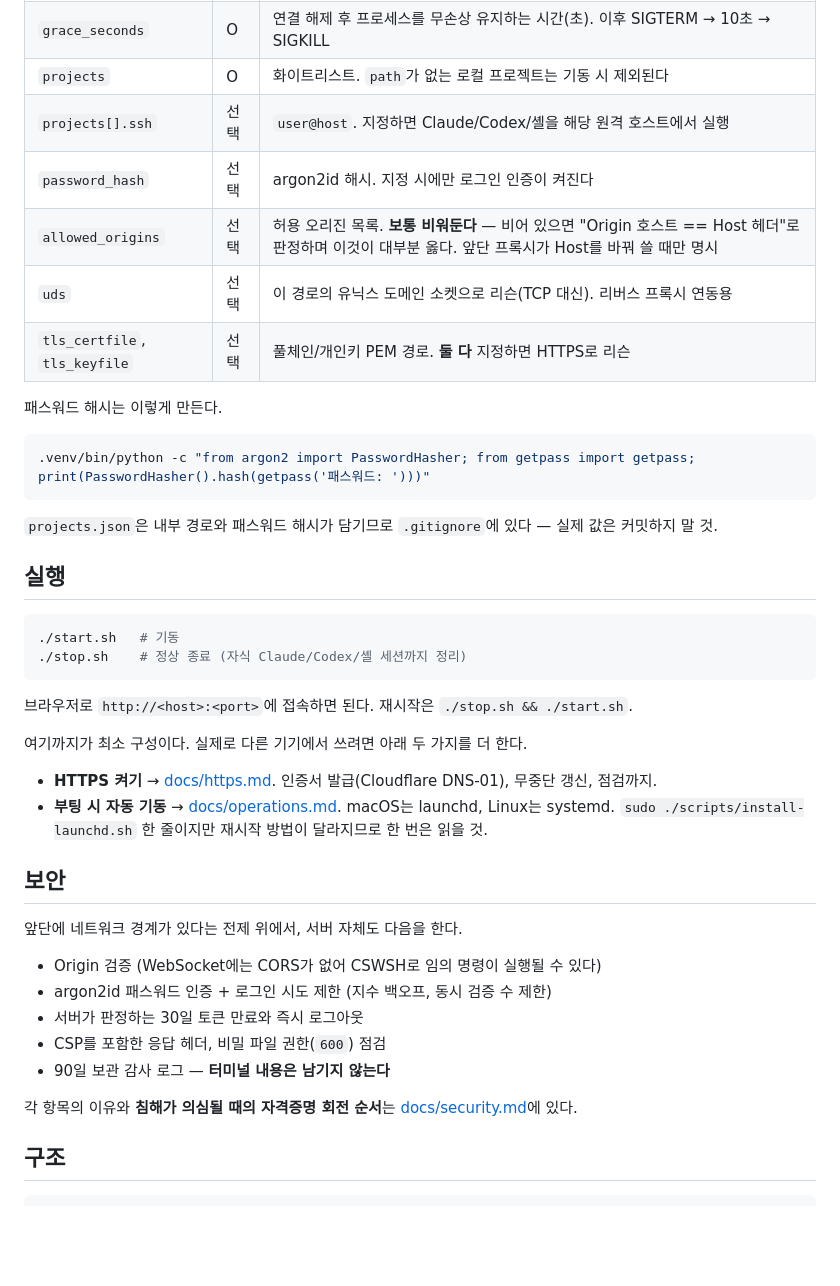
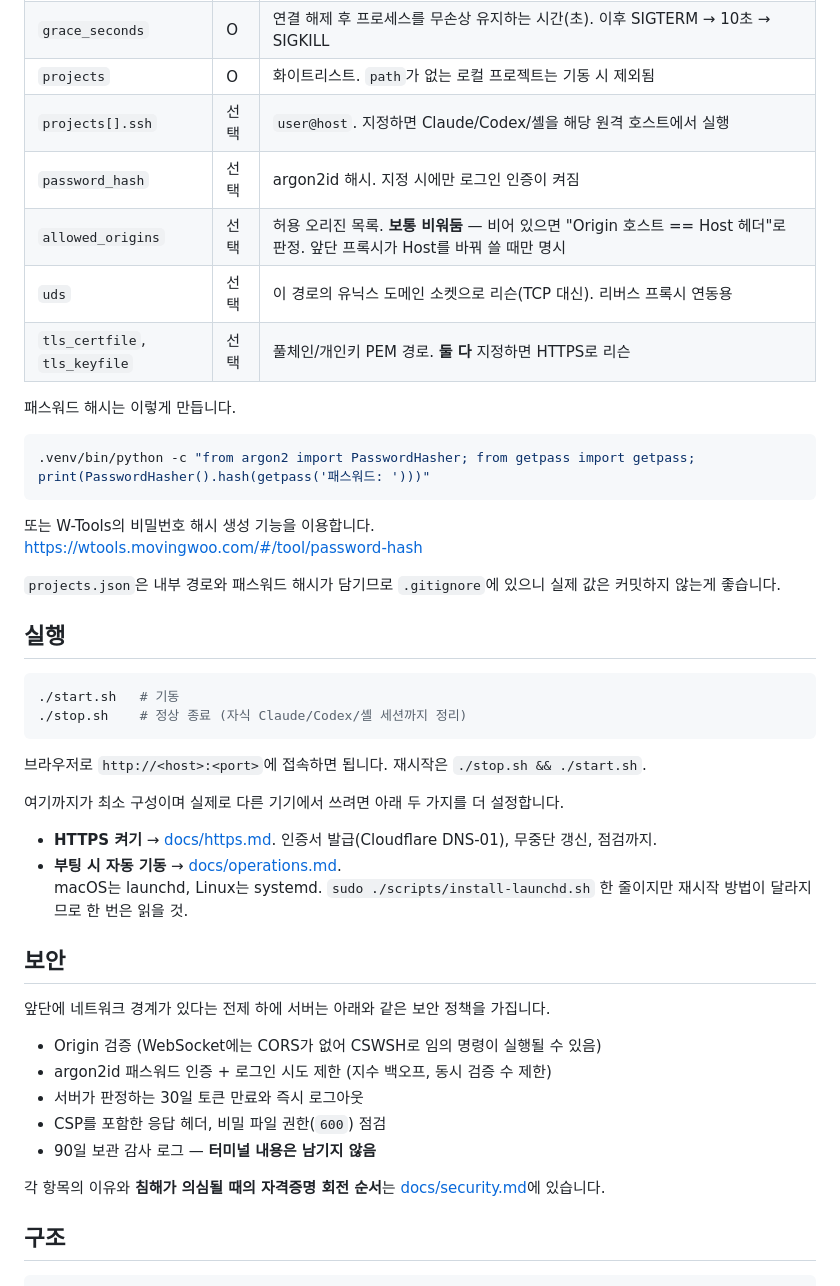
Before and after one commit to movingwoo/wterm, a Markdown page: README.md, the part around one of its changes. Drawn GitHub-style; blank space fills up the shorter version.

````diff
--- a/README.md
+++ b/README.md
@@ -62,21 +58,23 @@ cp projects.example.json projects.json
 | --- | --- | --- |
 | `host`, `port` | O | 바인딩 주소. **반드시 내부 IP(기본 `127.0.0.1`)로 유지**할 것. 앞단 프록시 없이 다른 기기에서 접속한다면 루프백이 아니라 그 기기들이 닿을 수 있는 내부 주소(예: 테일넷 IP) |
 | `grace_seconds` | O | 연결 해제 후 프로세스를 무손상 유지하는 시간(초). 이후 SIGTERM → 10초 → SIGKILL |
-| `projects` | O | 화이트리스트. `path`가 없는 로컬 프로젝트는 기동 시 제외된다 |
+| `projects` | O | 화이트리스트. `path`가 없는 로컬 프로젝트는 기동 시 제외됨 |
 | `projects[].ssh` | 선택 | `user@host`. 지정하면 Claude/Codex/셸을 해당 원격 호스트에서 실행 |
-| `password_hash` | 선택 | argon2id 해시. 지정 시에만 로그인 인증이 켜진다 |
-| `allowed_origins` | 선택 | 허용 오리진 목록. **보통 비워둔다** — 비어 있으면 "Origin 호스트 == Host 헤더"로 판정하며 이것이 대부분 옳다. 앞단 프록시가 Host를 바꿔 쓸 때만 명시 |
+| `password_hash` | 선택 | argon2id 해시. 지정 시에만 로그인 인증이 켜짐 |
+| `allowed_origins` | 선택 | 허용 오리진 목록. **보통 비워둠** — 비어 있으면 "Origin 호스트 == Host 헤더"로 판정. 앞단 프록시가 Host를 바꿔 쓸 때만 명시 |
 | `uds` | 선택 | 이 경로의 유닉스 도메인 소켓으로 리슨(TCP 대신). 리버스 프록시 연동용 |
 | `tls_certfile`, `tls_keyfile` | 선택 | 풀체인/개인키 PEM 경로. **둘 다** 지정하면 HTTPS로 리슨 |
 
-패스워드 해시는 이렇게 만든다.
+패스워드 해시는 이렇게 만듭니다.
 
 ```bash
 .venv/bin/python -c "from argon2 import PasswordHasher; from getpass import getpass; print(PasswordHasher().hash(getpass('패스워드: ')))"
 ```
 
-`projects.json`은 내부 경로와 패스워드 해시가 담기므로 `.gitignore`에 있다 — 실제 값은
-커밋하지 말 것.
+또는 W-Tools의 비밀번호 해시 생성 기능을 이용합니다.
+[https://wtools.movingwoo.com/#/tool/password-hash](https://wtools.movingwoo.com/#/tool/password-hash)
+
+`projects.json`은 내부 경로와 패스워드 해시가 담기므로 `.gitignore`에 있으니 실제 값은 커밋하지 않는게 좋습니다.
 
 ## 실행
 
@@ -85,28 +83,25 @@ cp projects.example.json projects.json
 ./stop.sh    # 정상 종료 (자식 Claude/Codex/셸 세션까지 정리)
 ```
 
-브라우저로 `http://<host>:<port>`에 접속하면 된다. 재시작은 `./stop.sh && ./start.sh`.
+브라우저로 `http://<host>:<port>`에 접속하면 됩니다. 재시작은 `./stop.sh && ./start.sh`.
 
-여기까지가 최소 구성이다. 실제로 다른 기기에서 쓰려면 아래 두 가지를 더 한다.
+여기까지가 최소 구성이며 실제로 다른 기기에서 쓰려면 아래 두 가지를 더 설정합니다.
 
-- **HTTPS 켜기** → [docs/https.md](docs/https.md). 인증서 발급(Cloudflare DNS-01),
-  무중단 갱신, 점검까지.
-- **부팅 시 자동 기동** → [docs/operations.md](docs/operations.md). macOS는 launchd,
-  Linux는 systemd. `sudo ./scripts/install-launchd.sh` 한 줄이지만 재시작 방법이
-  달라지므로 한 번은 읽을 것.
+- **HTTPS 켜기** → [docs/https.md](docs/https.md). 인증서 발급(Cloudflare DNS-01), 무중단 갱신, 점검까지.
+- **부팅 시 자동 기동** → [docs/operations.md](docs/operations.md).
+  macOS는 launchd, Linux는 systemd. `sudo ./scripts/install-launchd.sh` 한 줄이지만 재시작 방법이 달라지므로 한 번은 읽을 것.
 
 ## 보안
 
-앞단에 네트워크 경계가 있다는 전제 위에서, 서버 자체도 다음을 한다.
+앞단에 네트워크 경계가 있다는 전제 하에 서버는 아래와 같은 보안 정책을 가집니다.
 
-- Origin 검증 (WebSocket에는 CORS가 없어 CSWSH로 임의 명령이 실행될 수 있다)
+- Origin 검증 (WebSocket에는 CORS가 없어 CSWSH로 임의 명령이 실행될 수 있음)
 - argon2id 패스워드 인증 + 로그인 시도 제한 (지수 백오프, 동시 검증 수 제한)
 - 서버가 판정하는 30일 토큰 만료와 즉시 로그아웃
 - CSP를 포함한 응답 헤더, 비밀 파일 권한(`600`) 점검
-- 90일 보관 감사 로그 — **터미널 내용은 남기지 않는다**
+- 90일 보관 감사 로그 — **터미널 내용은 남기지 않음**
 
-각 항목의 이유와 **침해가 의심될 때의 자격증명 회전 순서**는
-[docs/security.md](docs/security.md)에 있다.
+각 항목의 이유와 **침해가 의심될 때의 자격증명 회전 순서**는 [docs/security.md](docs/security.md)에 있습니다.
 
 ## 구조
 
````
Also changed, not shown: other parts of README.md (+17 -23 lines).
